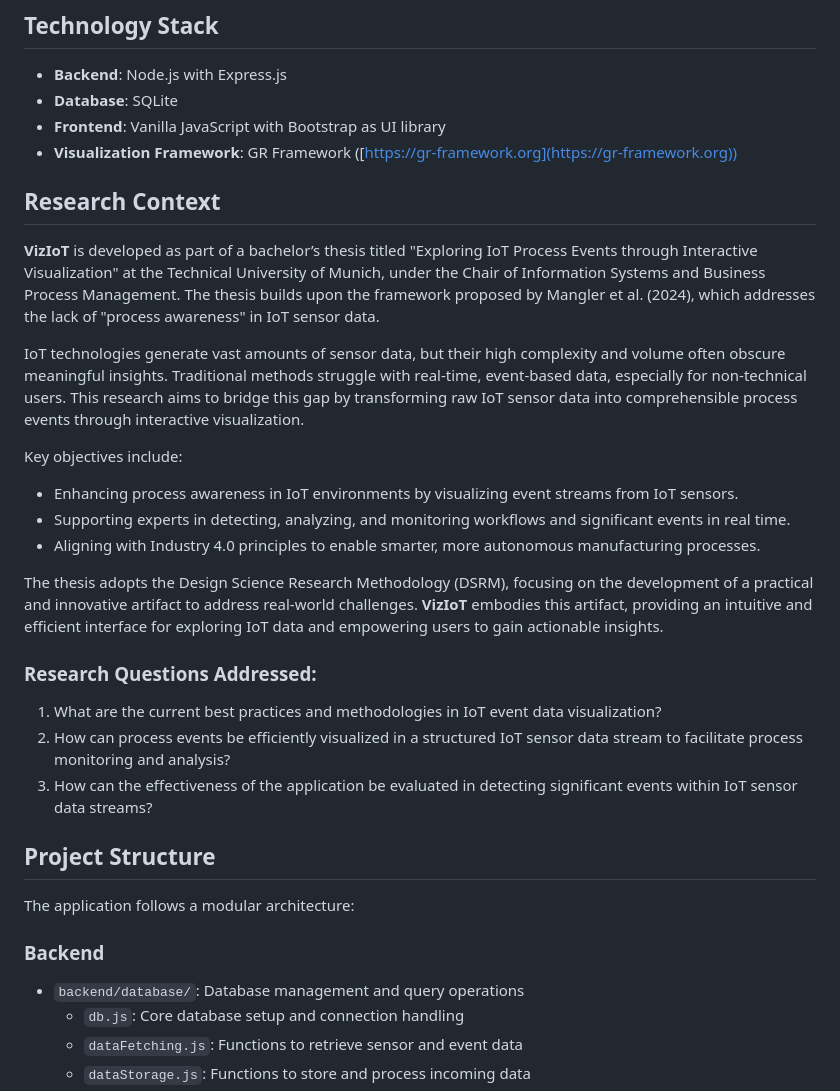
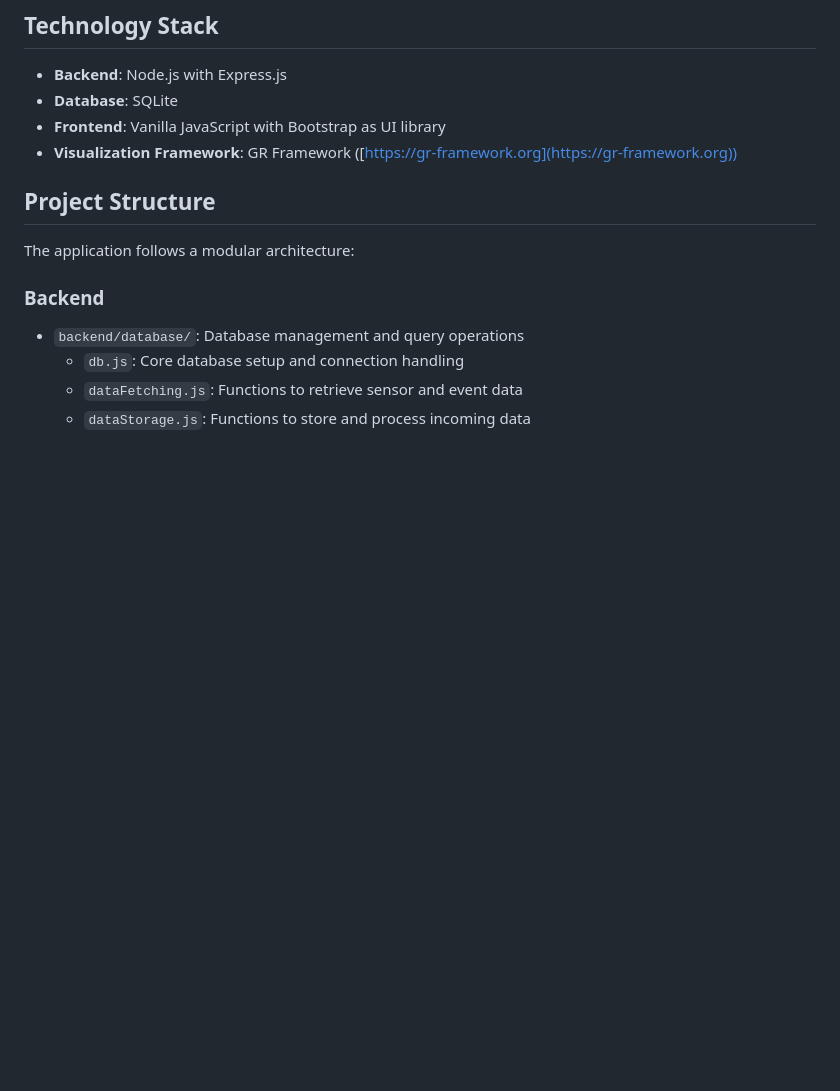
Before and after one commit to HamzaChx/VizIoT, a Markdown page: README.md, the part around the change printed below. Drawn GitHub-style; blank space fills up the shorter version.

```diff
--- a/README.md
+++ b/README.md
@@ -27,25 +56,6 @@ The application bridges the gap between raw IoT sensor data and process events,
 - **Database**: SQLite
 - **Frontend**: Vanilla JavaScript with Bootstrap as UI library
 - **Visualization Framework**: GR Framework ([https://gr-framework.org](https://gr-framework.org))
-
-## Research Context
-
-**VizIoT** is developed as part of a bachelor’s thesis titled "Exploring IoT Process Events through Interactive Visualization" at the Technical University of Munich, under the Chair of Information Systems and Business Process Management. The thesis builds upon the framework proposed by Mangler et al. (2024), which addresses the lack of "process awareness" in IoT sensor data.
-
-IoT technologies generate vast amounts of sensor data, but their high complexity and volume often obscure meaningful insights. Traditional methods struggle with real-time, event-based data, especially for non-technical users. This research aims to bridge this gap by transforming raw IoT sensor data into comprehensible process events through interactive visualization.
-
-Key objectives include:
-- Enhancing process awareness in IoT environments by visualizing event streams from IoT sensors.
-- Supporting experts in detecting, analyzing, and monitoring workflows and significant events in real time.
-- Aligning with Industry 4.0 principles to enable smarter, more autonomous manufacturing processes.
-
-The thesis adopts the Design Science Research Methodology (DSRM), focusing on the development of a practical and innovative artifact to address real-world challenges. **VizIoT** embodies this artifact, providing an intuitive and efficient interface for exploring IoT data and empowering users to gain actionable insights.
-
-### Research Questions Addressed:
-
-1. What are the current best practices and methodologies in IoT event data visualization?
-2. How can process events be efficiently visualized in a structured IoT sensor data stream to facilitate process monitoring and analysis?
-3. How can the effectiveness of the application be evaluated in detecting significant events within IoT sensor data streams?
 
 ## Project Structure
 
```
Also changed, not shown: other parts of README.md (+30 -1 lines).
